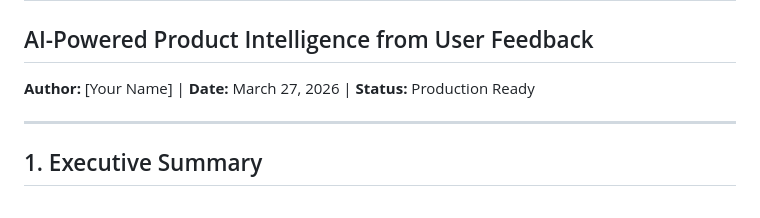
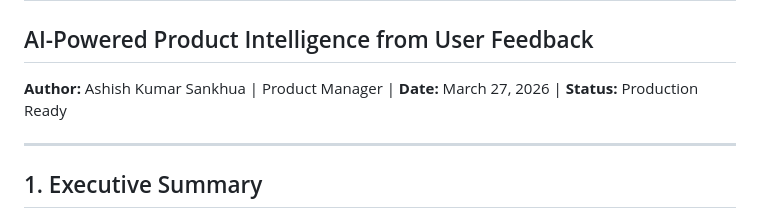
Before and after one commit to asankhua/app-review-insights-analyser, a Markdown page: case_study.md, the part around the change. GitHub-like rendering.

```diff
--- a/case_study.md
+++ b/case_study.md
@@ -1,6 +1,6 @@
 # App Review Insights Analyser
 ## AI-Powered Product Intelligence from User Feedback
-**Author:** [Your Name] | **Date:** March 27, 2026 | **Status:** Production Ready
+**Author:** Ashish Kumar Sankhua | Product Manager  | **Date:** March 27, 2026 | **Status:** Production Ready
 
 ---
 
```
